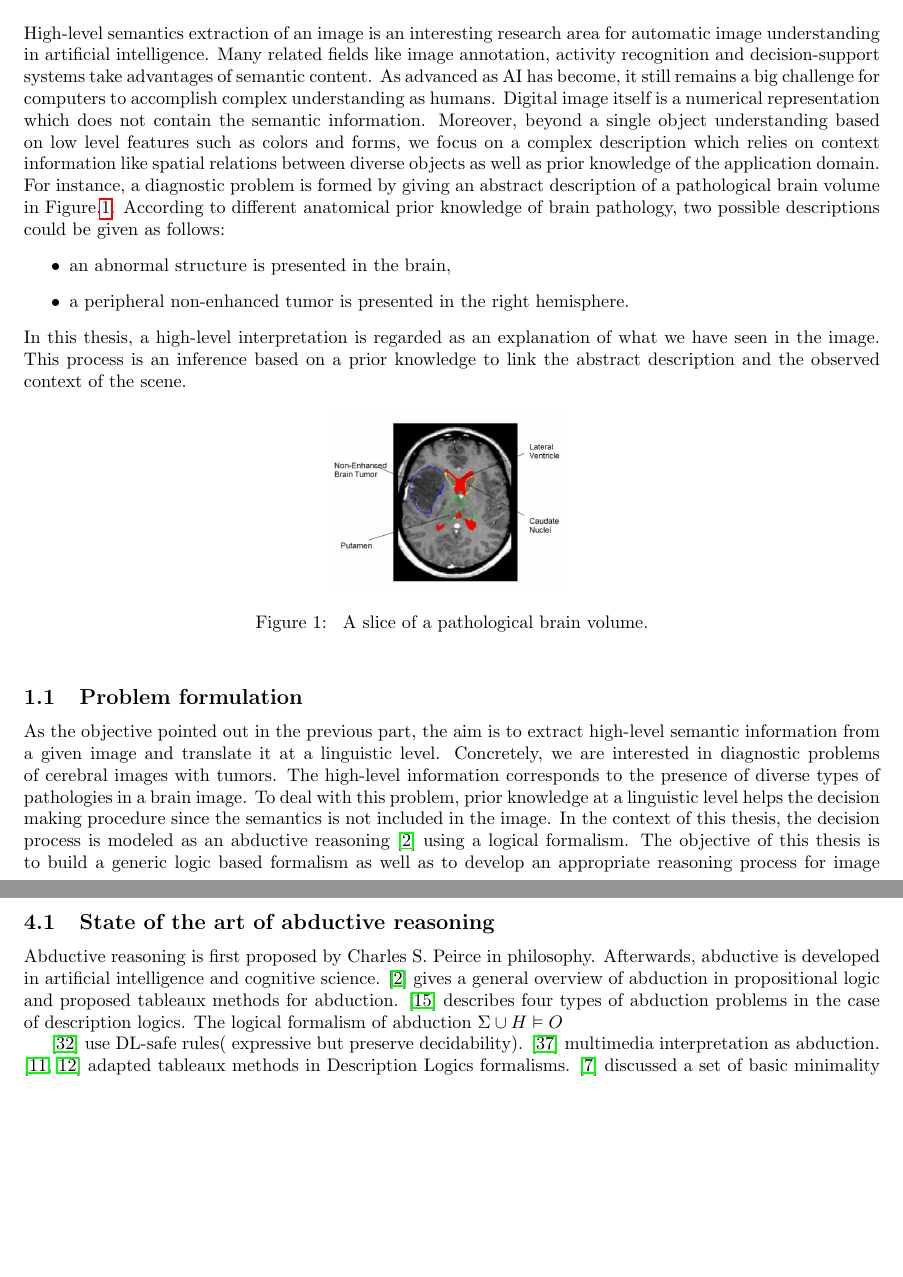
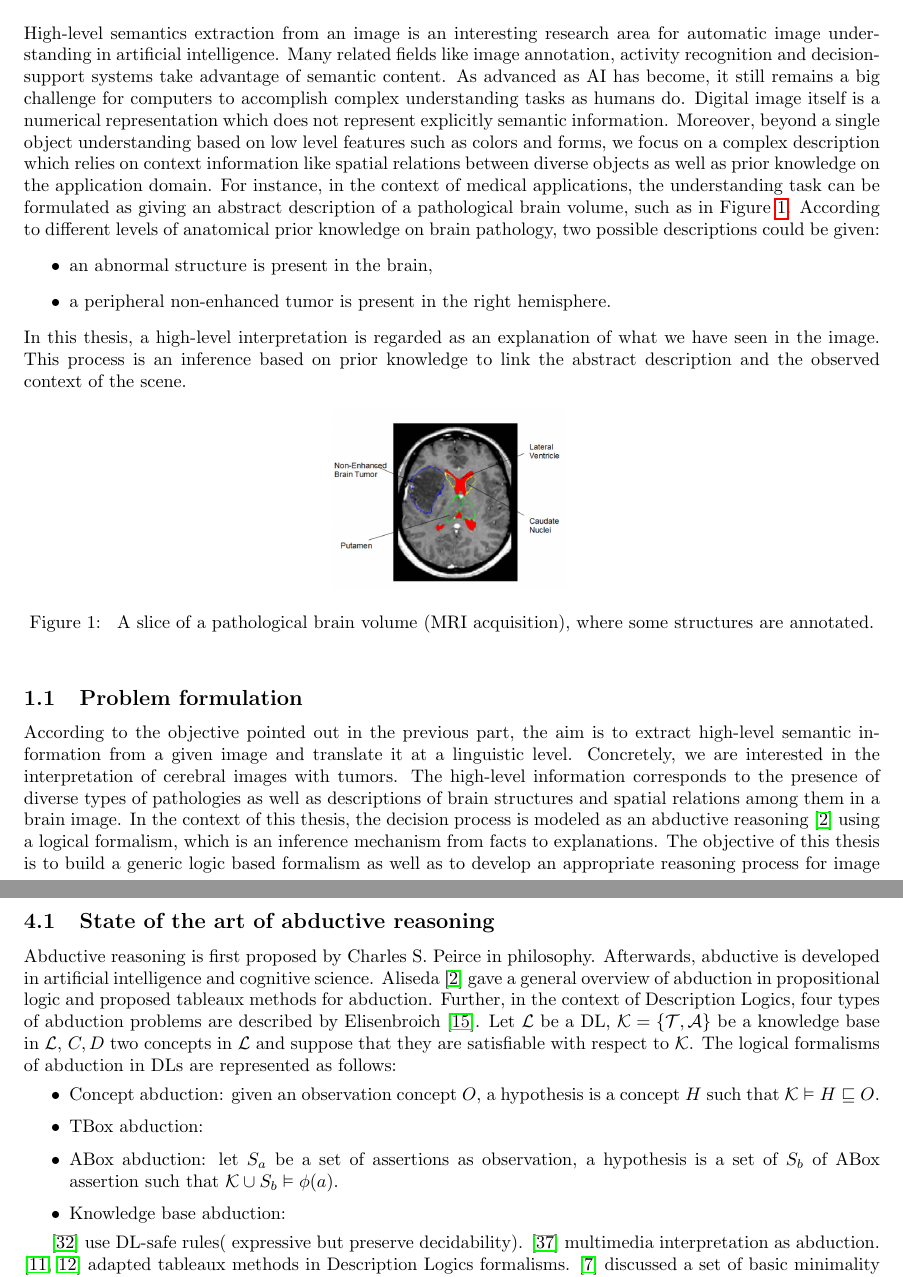
Before and after one commit to yifan06/miparcours, a LaTeX document (miparcours/mi_parcours.tex): two parts of pages 1 and 11 of 14 before the commit and two parts of pages 1 and 11 of 15 after it, joined at a grey line, cut so that both start at the same text, the shorter picture padded with empty space. Compiled offline with pdfLaTeX.

Commit message:
modification 1102

```diff
--- a/miparcours/mi_parcours.tex
+++ b/miparcours/mi_parcours.tex
@@ -33,30 +33,33 @@
 
 \maketitle
 \section{Introduction}
- High-level semantics extraction of an image is an interesting research area for automatic image understanding in artificial intelligence.
- Many related fields like image annotation, activity recognition and  decision-support systems take advantages of semantic content.
- As advanced as AI has become, it still remains a big challenge for computers to accomplish complex understanding as humans.
+ High-level semantics extraction from an image is an interesting research area for automatic image understanding in artificial intelligence.
+ Many related fields like image annotation, activity recognition and  decision-support systems take advantage of semantic content.
+ As advanced as AI has become, it still remains a big challenge for computers to accomplish complex understanding tasks as humans do.
  %However, computers still have difficulties to accomplish complex understanding as humans.
- Digital image itself is a numerical representation which does not contain the semantic information.
+ Digital image itself is a numerical representation which does not represent explicitly semantic information.
  Moreover, beyond a single object understanding based on low level features such as colors and forms, we focus on a complex description which relies on context information like spatial relations
- between diverse objects as well as prior knowledge of the application domain.
- For instance, a diagnostic problem is formed by giving an abstract description of a pathological brain volume in Figure.\ref{fig:patho_brain}.
-  According to different anatomical prior knowledge of brain pathology, two possible descriptions could be given as follows:
+ between diverse objects as well as prior knowledge on the application domain.
+ For instance, in the context of medical applications, the understanding task can be formulated as giving an abstract description of a pathological brain volume, such as in Figure~\ref{fig:patho_brain}.
+  According to different levels of anatomical prior knowledge on brain pathology, two possible descriptions could be given:
  \begin{itemize}
-  \item an abnormal structure is presented in the brain,
-  \item a peripheral non-enhanced tumor is presented in the right hemisphere.
+  \item an abnormal structure is present in the brain,
+  \item a peripheral non-enhanced tumor is present in the right hemisphere.
  \end{itemize}
 %  according to different prior knowledge of anatomic pathology of the  brain.
+%  The second explanation can only be inferred by an experienced doctor with background knowledge.
  In this thesis, a high-level interpretation is regarded as an explanation of what we have seen in the image.
- This process is an inference based on a prior knowledge to link the abstract description and the observed context of the scene.
+ This process is an inference based on  prior knowledge to link the abstract description and the observed context of the scene.
   \begin{figure}[h]
   \centering
    \includegraphics[scale=.2]{./figures/patho_brain.png}
-   \caption{\label{fig:patho_brain} A slice of a pathological brain volume.}
+   \caption{\label{fig:patho_brain} A slice of a pathological brain volume (MRI acquisition), where some structures are annotated.}
  \end{figure}
 \subsection{Problem formulation}
-As the objective pointed out in the previous part, the aim is to extract high-level semantic information from a given image and translate it at a linguistic level.
-Concretely, we are interested in diagnostic problems of cerebral images with tumors. The high-level information corresponds to the presence of diverse types of pathologies
- in a brain image. To deal with this problem, prior knowledge at a linguistic level helps the decision making procedure since the semantics is not included in the image.
- In the context of this thesis, the decision process is modeled as an abductive reasoning~\cite{aliseda1997seeking} using a logical formalism.
+According to the objective pointed out in the previous part, the aim is to extract high-level semantic information from a given image and translate it at a linguistic level.
+Concretely, we are interested in the interpretation of cerebral images with tumors. The high-level information corresponds to the presence of diverse types of pathologies
+ as well as descriptions of brain structures and spatial relations among them in a brain image.
+%  To deal with this problem, prior knowledge at a linguistic level helps the decision making procedure since the semantics is not included in the image.
+ In the context of this thesis, the decision process is modeled as an abductive reasoning~\cite{aliseda1997seeking} using a logical formalism,
+ which is an inference mechanism from facts to explanations.
 The objective of this thesis is to build a generic logic based formalism as well as  to develop an appropriate reasoning process for image interpretation,
@@ -594,15 +597,22 @@ In this section, we will introduce how abductive is applied in image interpretat
 
 % Useful words:
 %    Inference operation.
-
 % abduction is not a simple exploitation in knowledge base, but a task of adding new knowledge to acquire satisfied results.
 \subsection{State of the art of abductive reasoning}
 Abductive reasoning is first proposed by Charles S. Peirce in philosophy.
 Afterwards, abductive is developed in artificial intelligence and cognitive science.
-\cite{aliseda1997seeking} gives a general overview of abduction in propositional logic and proposed tableaux methods for abduction.
-\cite{elsenbroich2006case} describes four types of abduction problems  in the case of description logics.
-The logical formalism of abduction
-$\Sigma \cup H \vDash O$
+Aliseda~\cite{aliseda1997seeking} gave a general overview of abduction in propositional logic and proposed tableaux methods for abduction.
+Further, in the context of Description Logics, four types of abduction problems  are described by Elisenbroich~\cite{elsenbroich2006case}.
+Let $\mathcal{L}$ be a DL, $\mathcal{K}=\{\mathcal{T},\mathcal{A}\}$ be a knowledge base in $\mathcal{L}$, $C,D$ two concepts in $\mathcal{L}$ and suppose that they are satisfiable
+with respect to  $\mathcal{K}$.
+The logical formalisms of abduction in DLs are represented as follows:
+\begin{itemize}
+ \item Concept abduction: given an observation concept $O$, a hypothesis is a concept $H$ such that $\mathcal{K}\vDash H \sqsubseteq O$.
+ \item TBox abduction:
+ \item ABox abduction: let $S_a$ be a set of assertions as observation, a hypothesis is a set of $S_b$ of ABox assertion such that $\mathcal{K} \cup S_b\vDash \phi(a)$.
+ \item Knowledge base abduction:
+\end{itemize}
+
 
 \cite{neumann2008scene} use DL-safe rules( expressive but preserve decidability).
 \cite{shanahan2005perception} multimedia interpretation as abduction.
```
Also changed, not shown: miparcours/mi_parcours.pdf, miparcours/mi_parcours.tex (38 more changed lines), 4 other files.
